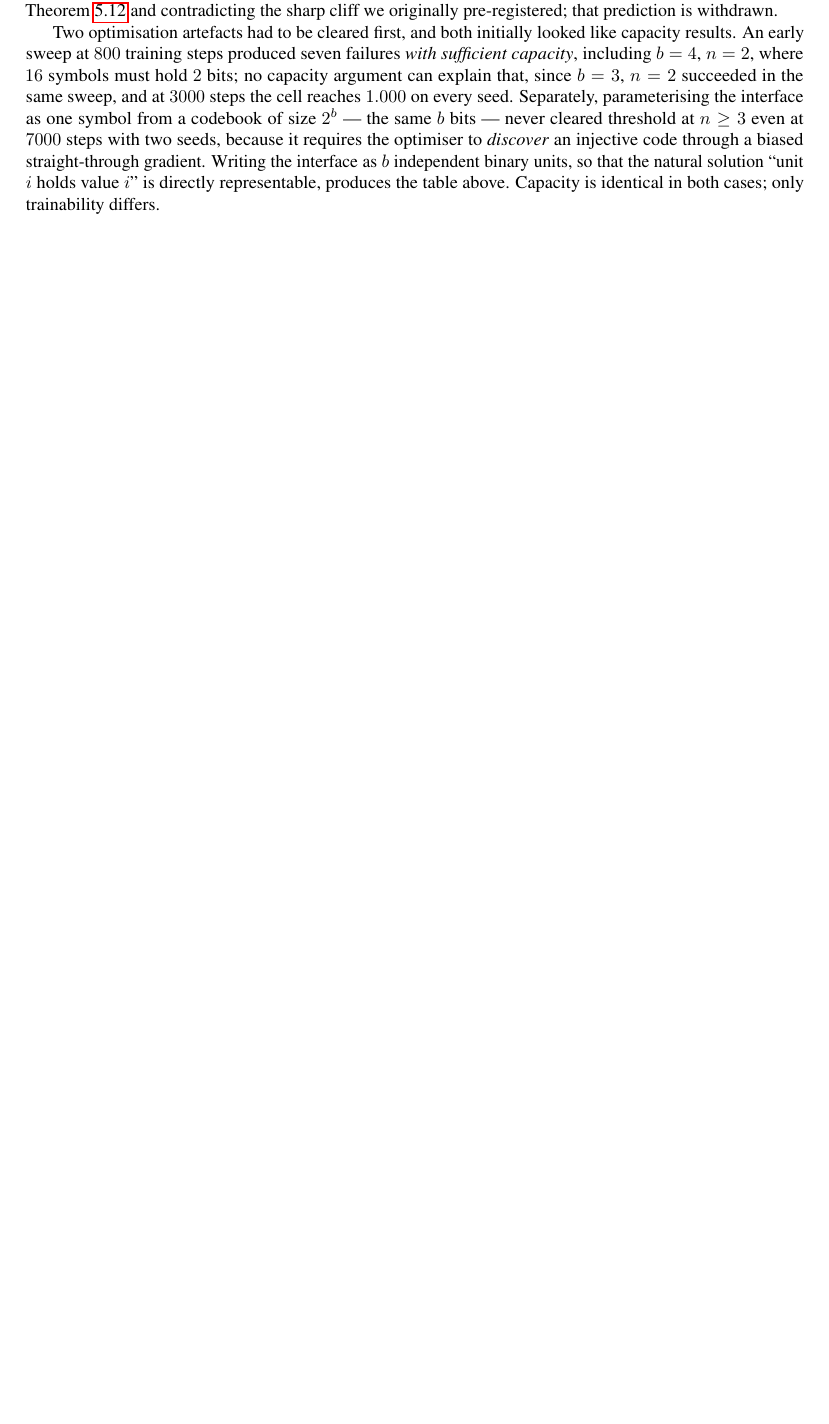
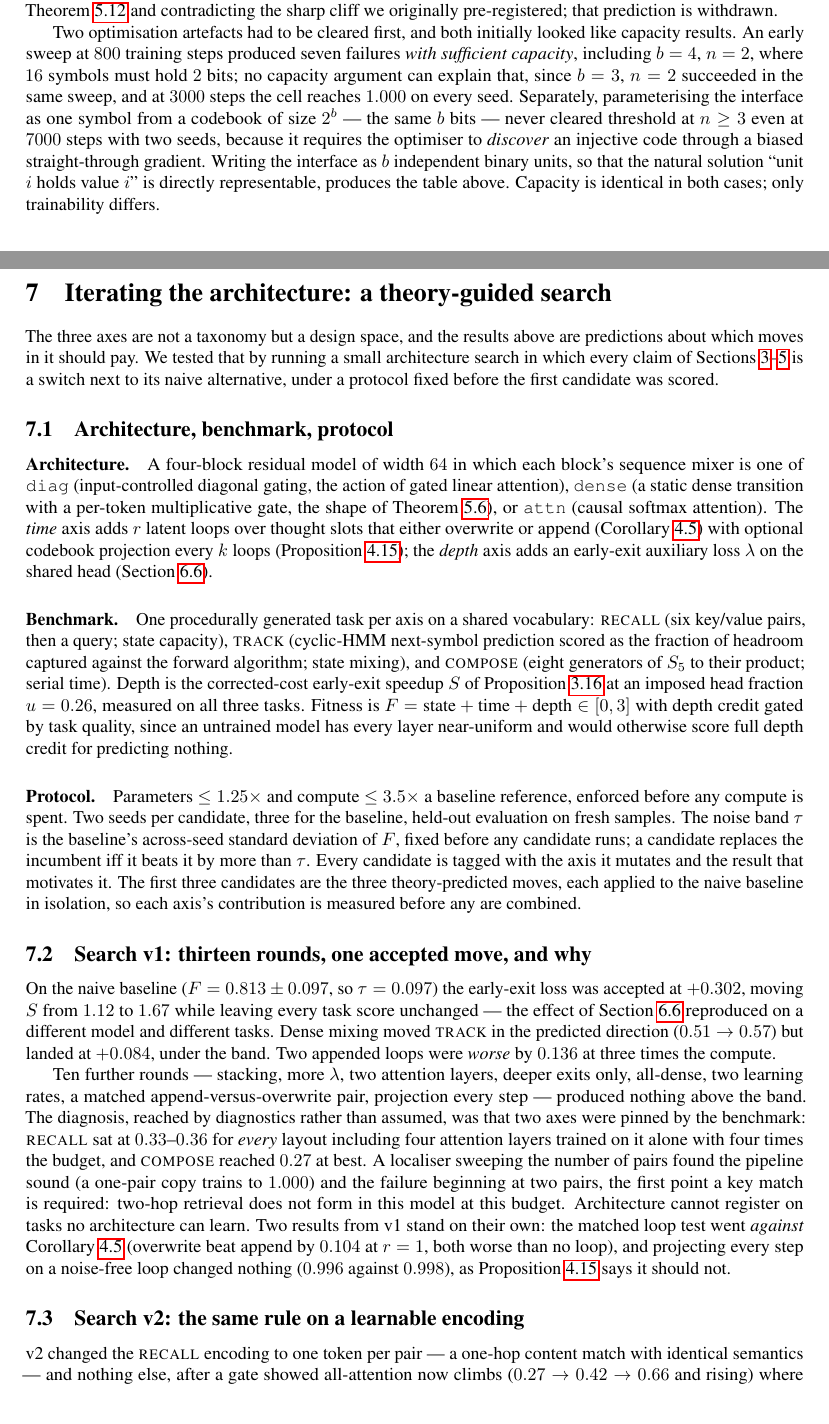
Before and after one commit to alvations/boredom, a LaTeX paper (three-hacks/paper/main.tex, which reads three-hacks/paper/sections/search.tex): part of page 19 of 22 before the commit and two parts of pages 19 and 20 of 23 after it, the two joined at a grey line, cut so that both start at the same text, the shorter picture padded with empty space. Compiled offline with pdfLaTeX.

Commit message:
Paper section 7: the theory-guided search, through v2 round 19
Architecture as a design space where every claim is a switch; the
one-task-per-axis benchmark with depth credit gated on task quality; the
protocol fixed before the first candidate. v1's thirteen rounds and the
diagnosis that two axes were pinned by an encoding no architecture could
learn. v2's pre-committed rounds: depth +0.302 (identical to v1), state
+0.139, loops worse twice with overwrite beating append twice, depth+state
+0.579 with a wide seed spread. The final claim waits on seeds the search
never saw. 23 pages, no unresolved references.

```diff
--- /dev/null
+++ b/three-hacks/paper/sections/search.tex
@@ -0,0 +1,76 @@
+\section{Iterating the architecture: a theory-guided search}
+\label{sec:search}
+
+The three axes are not a taxonomy but a design space, and the results above
+are predictions about which moves in it should pay. We tested that by running
+a small architecture search in which every claim of
+Sections~\ref{sec:depth}--\ref{sec:state} is a switch next to its naive
+alternative, under a protocol fixed before the first candidate was scored.
+
+\subsection{Architecture, benchmark, protocol}
+
+\paragraph{Architecture.} A four-block residual model of width $64$ in which
+each block's sequence mixer is one of \texttt{diag} (input-controlled diagonal
+gating, the action of gated linear attention), \texttt{dense} (a static
+dense transition with a per-token multiplicative gate, the shape of
+Theorem~\ref{thm:hmm}), or \texttt{attn} (causal softmax attention). The
+\emph{time} axis adds $r$ latent loops over thought slots that either
+overwrite or append (Corollary~\ref{cor:crossover}) with optional codebook
+projection every $k$ loops (Proposition~\ref{prop:kone}); the \emph{depth}
+axis adds an early-exit auxiliary loss $\lambda$ on the shared head
+(Section~\ref{sec:exp-eetrain}).
+
+\paragraph{Benchmark.} One procedurally generated task per axis on a shared
+vocabulary: \textsc{recall} (six key/value pairs, then a query; state
+capacity), \textsc{track} (cyclic-HMM next-symbol prediction scored as the
+fraction of headroom captured against the forward algorithm; state mixing),
+and \textsc{compose} (eight generators of $S_5$ to their product; serial
+time). Depth is the corrected-cost early-exit speedup $S$ of
+Proposition~\ref{prop:cost} at an imposed head fraction $u = 0.26$, measured
+on all three tasks. Fitness is $F = \text{state} + \text{time} + \text{depth}
+\in [0,3]$ with depth credit gated by task quality, since an untrained model
+has every layer near-uniform and would otherwise score full depth credit for
+predicting nothing.
+
+\paragraph{Protocol.} Parameters $\le 1.25\times$ and compute $\le 3.5\times$
+a baseline reference, enforced before any compute is spent. Two seeds per
+candidate, three for the baseline, held-out evaluation on fresh samples. The
+noise band $\tau$ is the baseline's across-seed standard deviation of $F$,
+fixed before any candidate runs; a candidate replaces the incumbent iff it
+beats it by more than $\tau$. Every candidate is tagged with the axis it
+mutates and the result that motivates it. The first three candidates are the
+three theory-predicted moves, each applied to the naive baseline in
+isolation, so each axis's contribution is measured before any are combined.
+
+\subsection{Search v1: thirteen rounds, one accepted move, and why}
+
+On the naive baseline ($F = 0.813 \pm 0.097$, so $\tau = 0.097$) the
+early-exit loss was accepted at $+0.302$, moving $S$ from $1.12$ to $1.67$
+while leaving every task score unchanged --- the effect of
+Section~\ref{sec:exp-eetrain} reproduced on a different model and different
+tasks. Dense mixing moved \textsc{track} in the predicted direction
+($0.51 \to 0.57$) but landed at $+0.084$, under the band. Two appended loops
+were \emph{worse} by $0.136$ at three times the compute.
+
+Ten further rounds --- stacking, more $\lambda$, two attention layers, deeper
+exits only, all-dense, two learning rates, a matched append-versus-overwrite
+pair, projection every step --- produced nothing above the band. The
+diagnosis, reached by diagnostics rather than assumed, was that two axes were
+pinned by the benchmark: \textsc{recall} sat at $0.33$--$0.36$ for
+\emph{every} layout including four attention layers trained on it alone with
+four times the budget, and \textsc{compose} reached $0.27$ at best. A
+localiser sweeping the number of pairs found the pipeline sound (a one-pair
+copy trains to $1.000$) and the failure beginning at two pairs, the first
+point a key match is required: two-hop retrieval does not form in this model
+at this budget. Architecture cannot register on tasks no architecture can
+learn. Two results from v1 stand on their own: the matched loop test went
+\emph{against} Corollary~\ref{cor:crossover} (overwrite beat append by
+$0.104$ at $r=1$, both worse than no loop), and projecting every step on a
+noise-free loop changed nothing ($0.996$ against $0.998$), as
+Proposition~\ref{prop:kone} says it should not.
+
+\subsection{Search v2: the same rule on a learnable encoding}
+
+v2 changed the \textsc{recall} encoding to one token per pair --- a one-hop
+content match with identical semantics --- and nothing else, after a gate
+showed all-attention now climbs ($0.27 \to 0.42 \to 0.66$ and rising) where
```
Also changed, not shown: three-hacks/paper/main.tex (+1 -0 lines), three-hacks/paper/main.pdf, three-hacks/paper/sections/search.tex (36 more changed lines).
